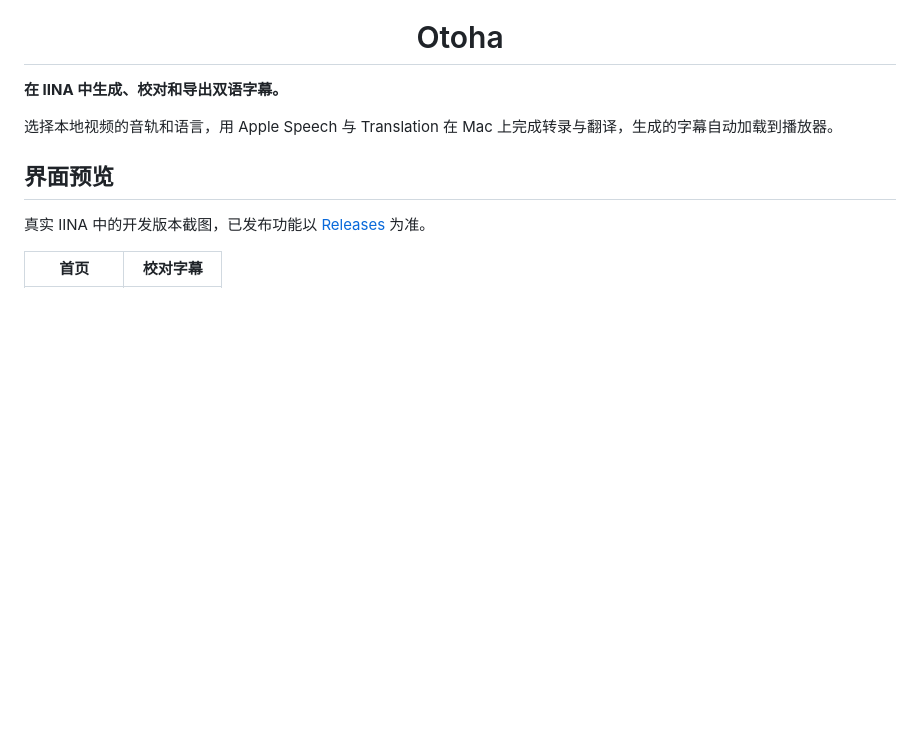
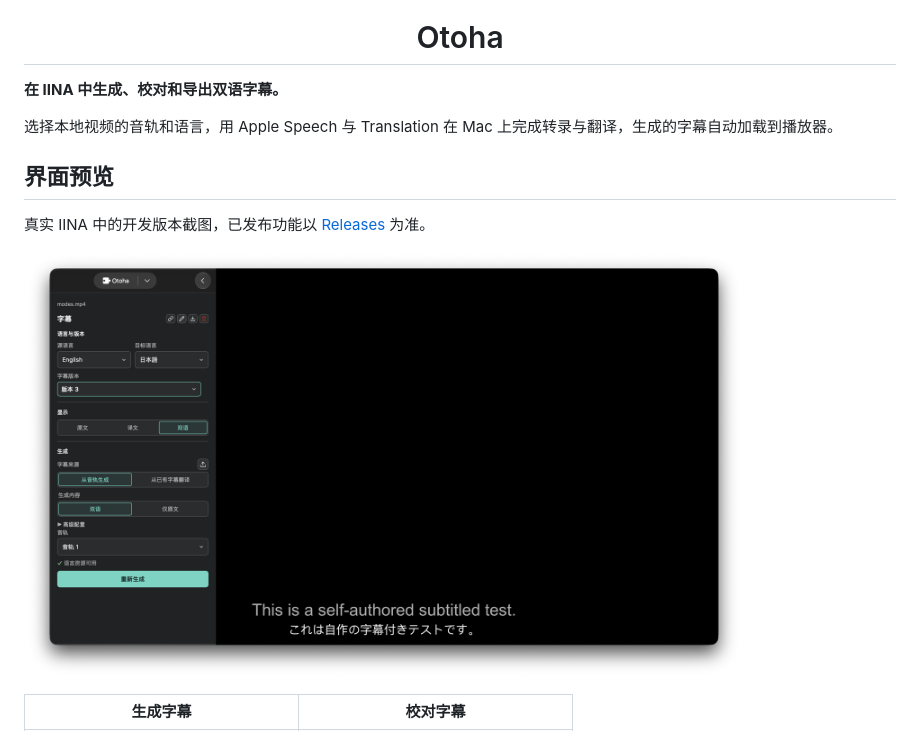
Before and after one commit to BBboy01/otoha, a Markdown page: README.md, the part around one of its changes. Drawn GitHub-style; pictures changed too: assets/otoha-bilingual-playback.png (added); blank space fills up the shorter version.

```diff
--- a/README.md
+++ b/README.md
@@ -12,5 +12,7 @@
 
 真实 IINA 中的开发版本截图，已发布功能以 [Releases](https://github.com/BBboy01/otoha/releases) 为准。
 
-| 首页 | 校对字幕 |
+<p><img src="assets/otoha-bilingual-playback.png" alt="IINA 播放英日双语字幕及 Otoha 生成设置" width="720"></p>
+
+| 生成字幕 | 校对字幕 |
 | --- | --- |
```
Also changed, not shown: other parts of README.md (+1 -1 lines), assets/otoha-generation.png (added), assets/otoha-subtitle-editor.png (added), 12 other files.
